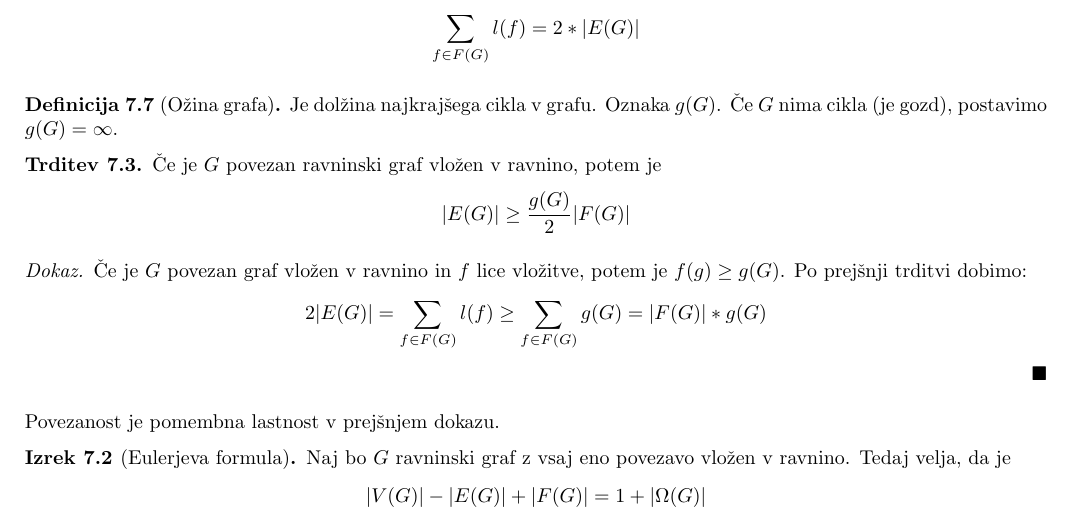
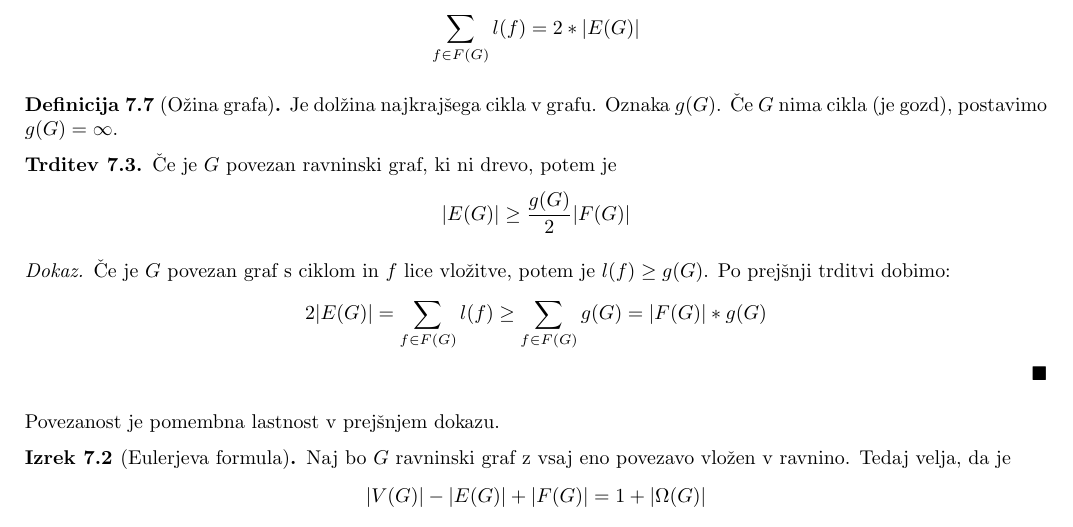
Before and after one commit to plojyon/teorija-grafov, a LaTeX document (teorija-grafov.tex): part of page 11 of 15, cut so that both start at the same text. Compiled offline with pdfLaTeX.

```diff
--- a/teorija-grafov.tex
+++ b/teorija-grafov.tex
@@ -3,6 +3,7 @@
 \usepackage[margin=0.7in]{geometry}
 \usepackage[parfill]{parskip}
 \usepackage[utf8]{inputenc}
+\usepackage{url, hyperref}
 % Related to math
 \usepackage{amsmath,amssymb,amsfonts,amsthm}
 
@@ -798,10 +799,10 @@
 	\end{definition}
 
 	\begin{claim}
-		"Ce je $G$ povezan ravninski graf vlo"zen v ravnino, potem je
+		"Ce je $G$ povezan ravninski graf, ki ni drevo, potem je
 		$$ |E(G)| \geq \frac{g(G)}{2}|F(G)| $$
 		\begin{proof}
-			"Ce je $G$ povezan graf vlo"zen v ravnino in $f$ lice vlo"zitve, potem je $f(g) \geq g(G)$. Po prej"snji trditvi dobimo:
+			"Ce je $G$ povezan graf s ciklom in $f$ lice vlo"zitve, potem je $l(f) \geq g(G)$. Po prej"snji trditvi dobimo:
 			$$ 2|E(G)| = \sum_{f \in F(G)}l(f) \geq \sum_{f \in F(G)} g(G) =|F(G)|*g(G) $$
 		\end{proof}
 	\end{claim}
```
Also changed, not shown: teorija-grafov.pdf, 1 other file.
